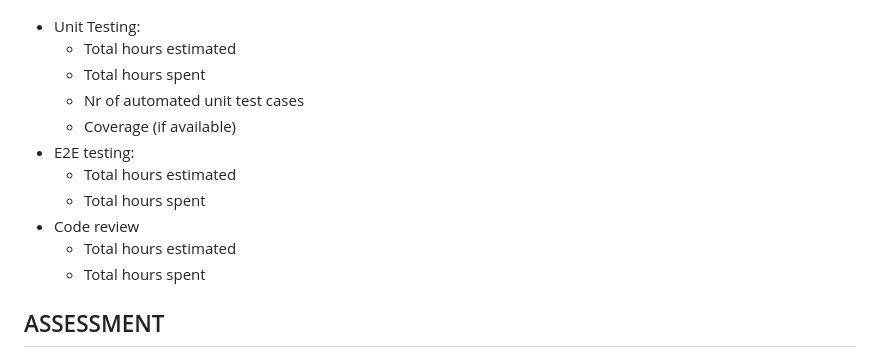
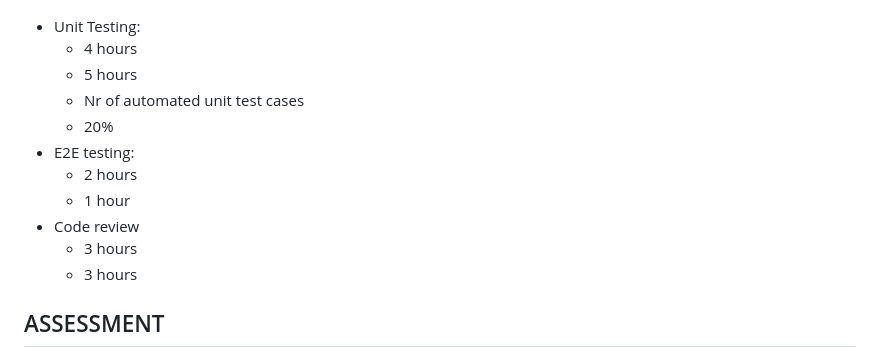
Before and after one commit to s292567/ThesisApplication, a Markdown page: retrospectives/retrospectiveDemo2.md, the part around the change. Rendered like a GitHub page.

```diff
--- a/retrospectives/retrospectiveDemo2.md
+++ b/retrospectives/retrospectiveDemo2.md
@@ -80,16 +80,16 @@ sections:
 ![report](restrospective_2_2.jpg)
 
 - Unit Testing:
-  - Total hours estimated
-  - Total hours spent
+  - 4 hours
+  - 5 hours
   - Nr of automated unit test cases
-  - Coverage (if available)
+  - 20%
 - E2E testing:
-  - Total hours estimated
-  - Total hours spent
+  - 2 hours
+  - 1 hour
 - Code review
-  - Total hours estimated
-  - Total hours spent
+  - 3 hours
+  - 3 hours
 
 
 
```
